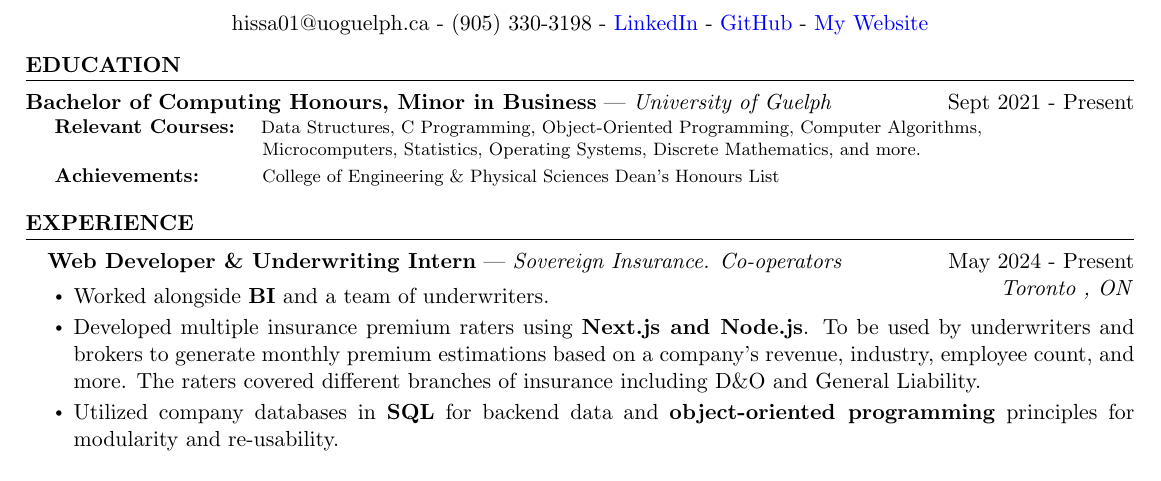
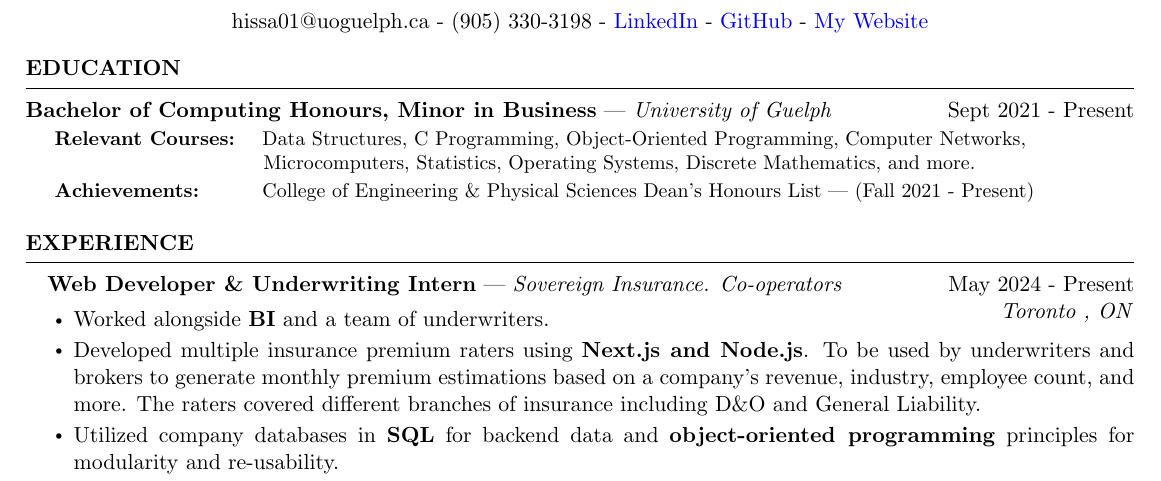
Before and after one commit to hishamissa/Resume, a LaTeX CV (resume.tex, which reads sections/education.tex): part of the page before the commit and part of page 1 of 2 after it, cut so that both start at the same text. Compiled offline with pdfLaTeX.

Commit message:
Update education.tex

```diff
--- a/sections/education.tex
+++ b/sections/education.tex
@@ -2,6 +2,6 @@
 
 \textbf{Bachelor of Computing Honours, Minor in Business} | \textit{University of Guelph} \hfill {Sept 2021 - Present}\\
 \vspace{-0.9em}\\
-\hspace*{1em} \small \textbf{Relevant Courses:} \footnotesize \hspace*{0.6em} Data Structures, C Programming, Object-Oriented Programming, Computer Algorithms, \\ \hspace*{12.51em} Microcomputers, Statistics, Operating Systems, Discrete Mathematics, and more. \normalsize \vspace{0.2em} \\
-\hspace*{1em} \small \textbf{Achievements:} \hspace*{2.4em}  \footnotesize College of Engineering \& Physical Sciences Dean’s Honours List
+\hspace*{1em} \small \textbf{Relevant Courses:} \small \hspace*{0.6em} Data Structures, C Programming, Object-Oriented Programming, Computer Networks, \\ \hspace*{11.6em} Microcomputers, Statistics, Operating Systems, Discrete Mathematics, and more. \normalsize \vspace{0.2em} \\
+\hspace*{1em} \small \textbf{Achievements:} \hspace*{2.4em}  \small College of Engineering \& Physical Sciences Dean’s Honours List | (Fall 2021 - Present)
 \end{rSection}
```
